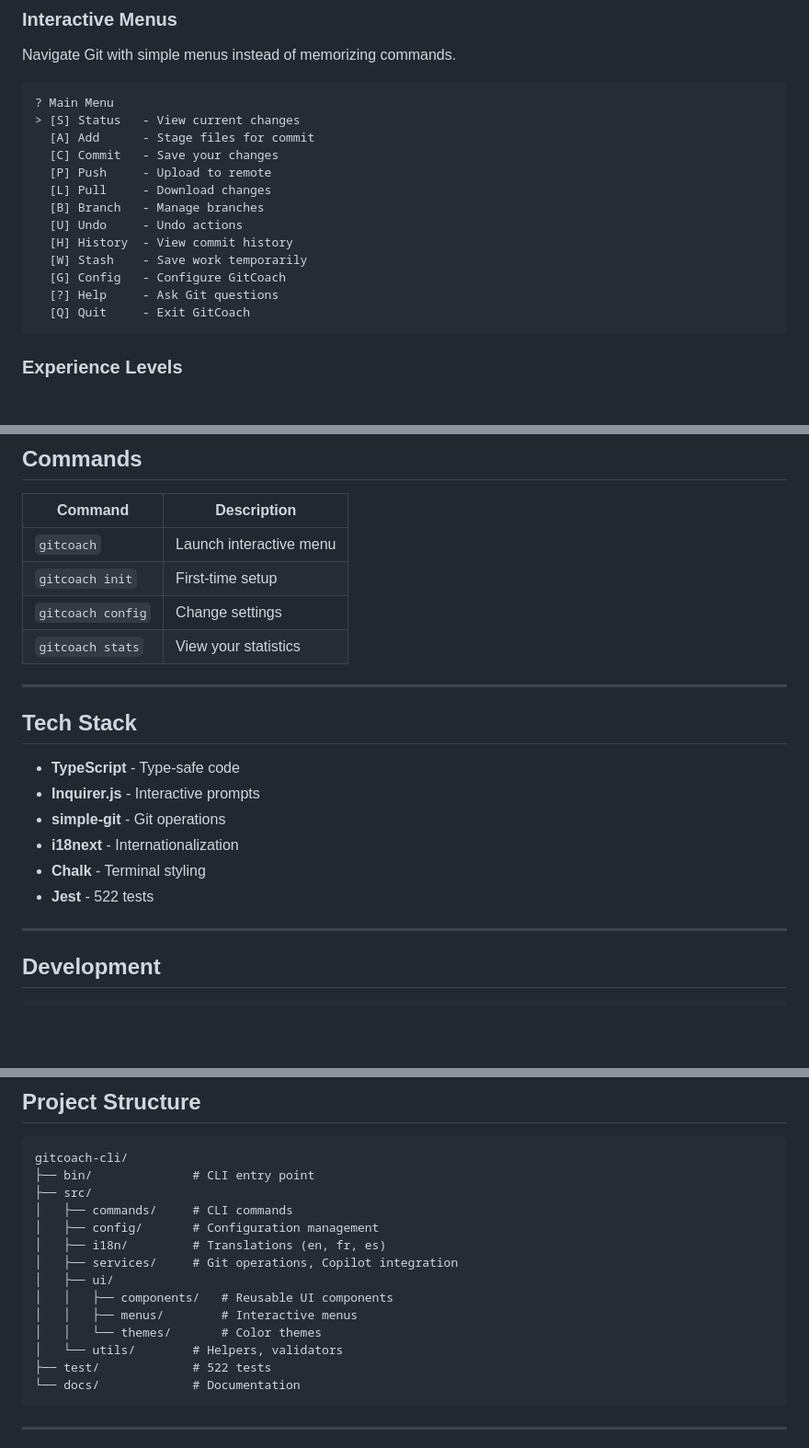
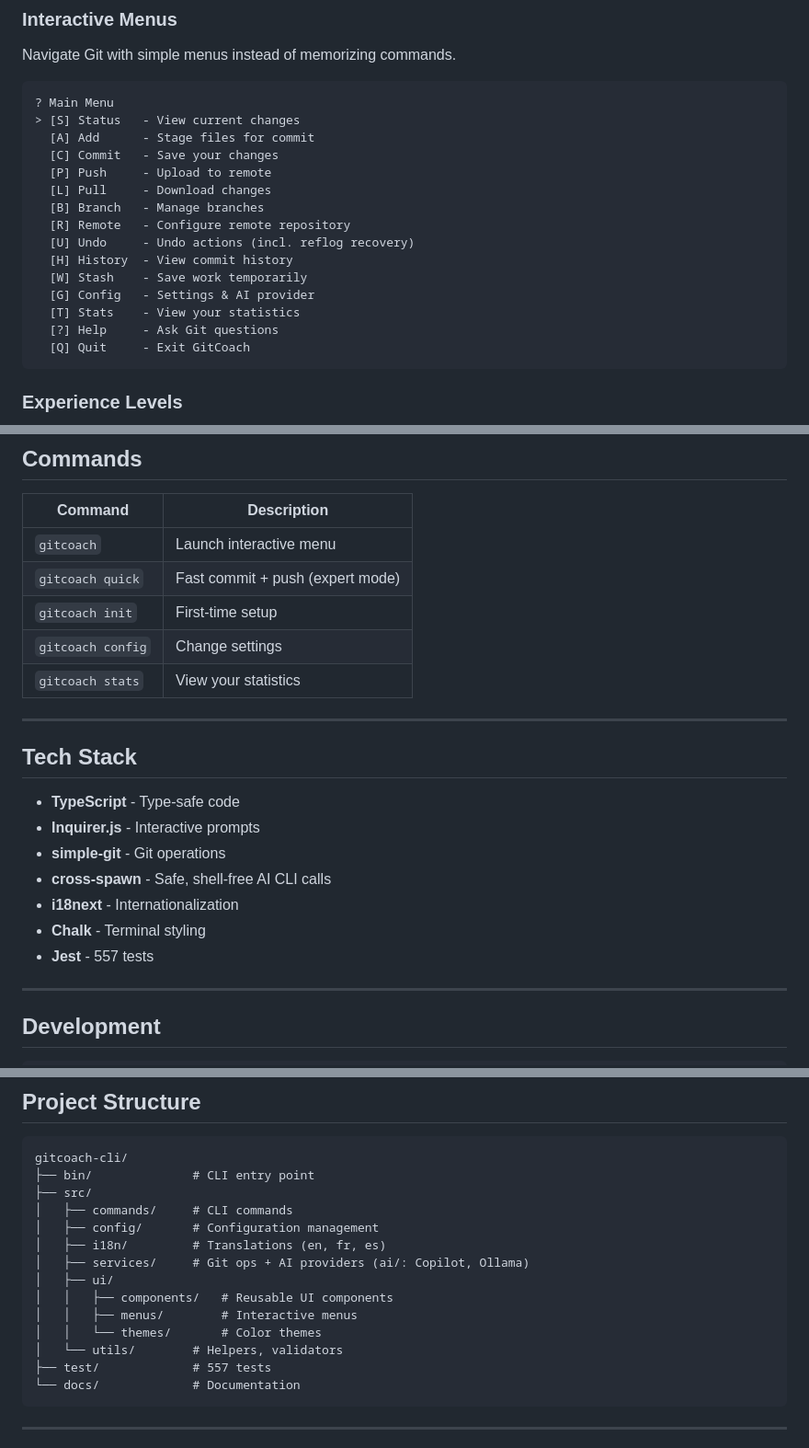
Before and after one commit to DNSZLSK/gitcoach-cli, a Markdown page: README.md, 3 parts joined by grey strips. Shown at 92% size. Drawn GitHub-style; blank space fills up the shorter version.

Commit message:
docs: refresh README (557 tests, multi-LLM/Ollama, new safeguards, formatting)

````diff
--- a/README.md
+++ b/README.md
@@ -104,10 +104,12 @@ Navigate Git with simple menus instead of memorizing commands.
   [P] Push     - Upload to remote
   [L] Pull     - Download changes
   [B] Branch   - Manage branches
-  [U] Undo     - Undo actions
+  [R] Remote   - Configure remote repository
+  [U] Undo     - Undo actions (incl. reflog recovery)
   [H] History  - View commit history
   [W] Stash    - Save work temporarily
-  [G] Config   - Configure GitCoach
+  [G] Config   - Settings & AI provider
+  [T] Stats    - View your statistics
   [?] Help     - Ask Git questions
   [Q] Quit     - Exit GitCoach
 ```
@@ -257,6 +266,7 @@ English, French, and Spanish. Localized confirmations:
 | Command | Description |
 |---------|-------------|
 | `gitcoach` | Launch interactive menu |
+| `gitcoach quick` | Fast commit + push (expert mode) |
 | `gitcoach init` | First-time setup |
 | `gitcoach config` | Change settings |
 | `gitcoach stats` | View your statistics |
@@ -268,9 +278,10 @@ English, French, and Spanish. Localized confirmations:
 - **TypeScript** - Type-safe code
 - **Inquirer.js** - Interactive prompts
 - **simple-git** - Git operations
+- **cross-spawn** - Safe, shell-free AI CLI calls
 - **i18next** - Internationalization
 - **Chalk** - Terminal styling
-- **Jest** - 522 tests
+- **Jest** - 557 tests
 
 ---
 
@@ -297,13 +308,13 @@ gitcoach-cli/
 │   ├── commands/     # CLI commands
 │   ├── config/       # Configuration management
 │   ├── i18n/         # Translations (en, fr, es)
-│   ├── services/     # Git operations, Copilot integration
+│   ├── services/     # Git ops + AI providers (ai/: Copilot, Ollama)
 │   ├── ui/
 │   │   ├── components/   # Reusable UI components
 │   │   ├── menus/        # Interactive menus
 │   │   └── themes/       # Color themes
 │   └── utils/        # Helpers, validators
-├── test/             # 522 tests
+├── test/             # 557 tests
 └── docs/             # Documentation
 ```
 
````
Also changed, not shown: other parts of README.md (+9 -3 lines).
